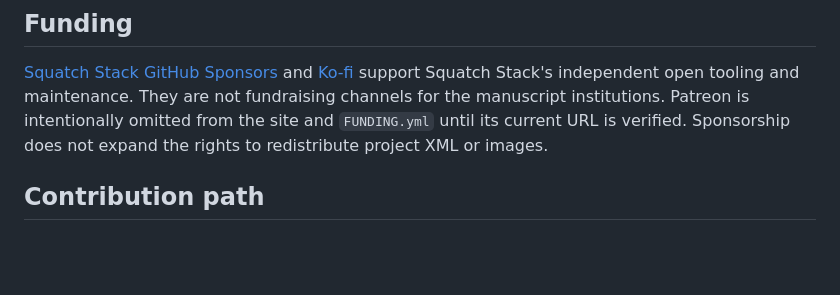
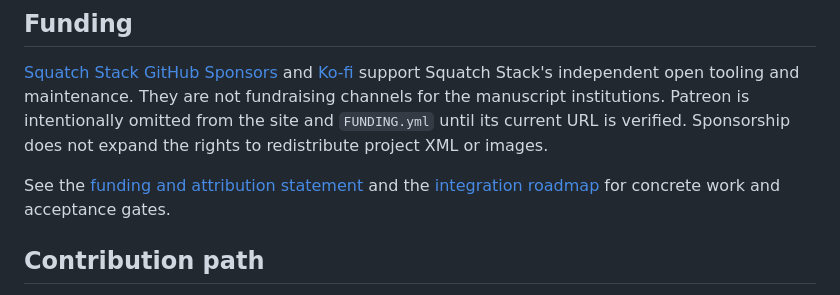
Before and after one commit to Squatch-Stack/passage-evidence-lens, a Markdown page: README.md, the part around the change. Rendered like a GitHub page; blank space fills up the shorter version.

Commit message:
Document funding boundaries and upstream roadmap

```diff
--- a/README.md
+++ b/README.md
@@ -31,6 +31,8 @@ The [Codex Sinaiticus Project](https://codexsinaiticus.org/en/) is the source of
 
 [Squatch Stack GitHub Sponsors](https://github.com/sponsors/Squatch-Stack) and [Ko-fi](https://ko-fi.com/squatchstack) support Squatch Stack's independent open tooling and maintenance. They are not fundraising channels for the manuscript institutions. Patreon is intentionally omitted from the site and `FUNDING.yml` until its current URL is verified. Sponsorship does not expand the rights to redistribute project XML or images.
 
+See the [funding and attribution statement](FUNDING.md) and the [integration roadmap](ROADMAP.md) for concrete work and acceptance gates.
+
 ## Contribution path
 
 The [Leipzig University Library redevelopment](https://www.ub.uni-leipzig.de/forschungsbibliothek/projekte/projekte-chronologisch-alle/codex-sinaiticus) already targets mobile accessibility, IIIF and reusable code. The proposed handoff is a small, tested passage dossier component with a typed evidence adapter and source/rights rules. Institutional integration would start with their preferred API, license and contribution process. No claim is made that this code is part of their portal.
```
Also changed, not shown: FUNDING.md (added, +12 -0 lines), ROADMAP.md (added, +13 -0 lines).
